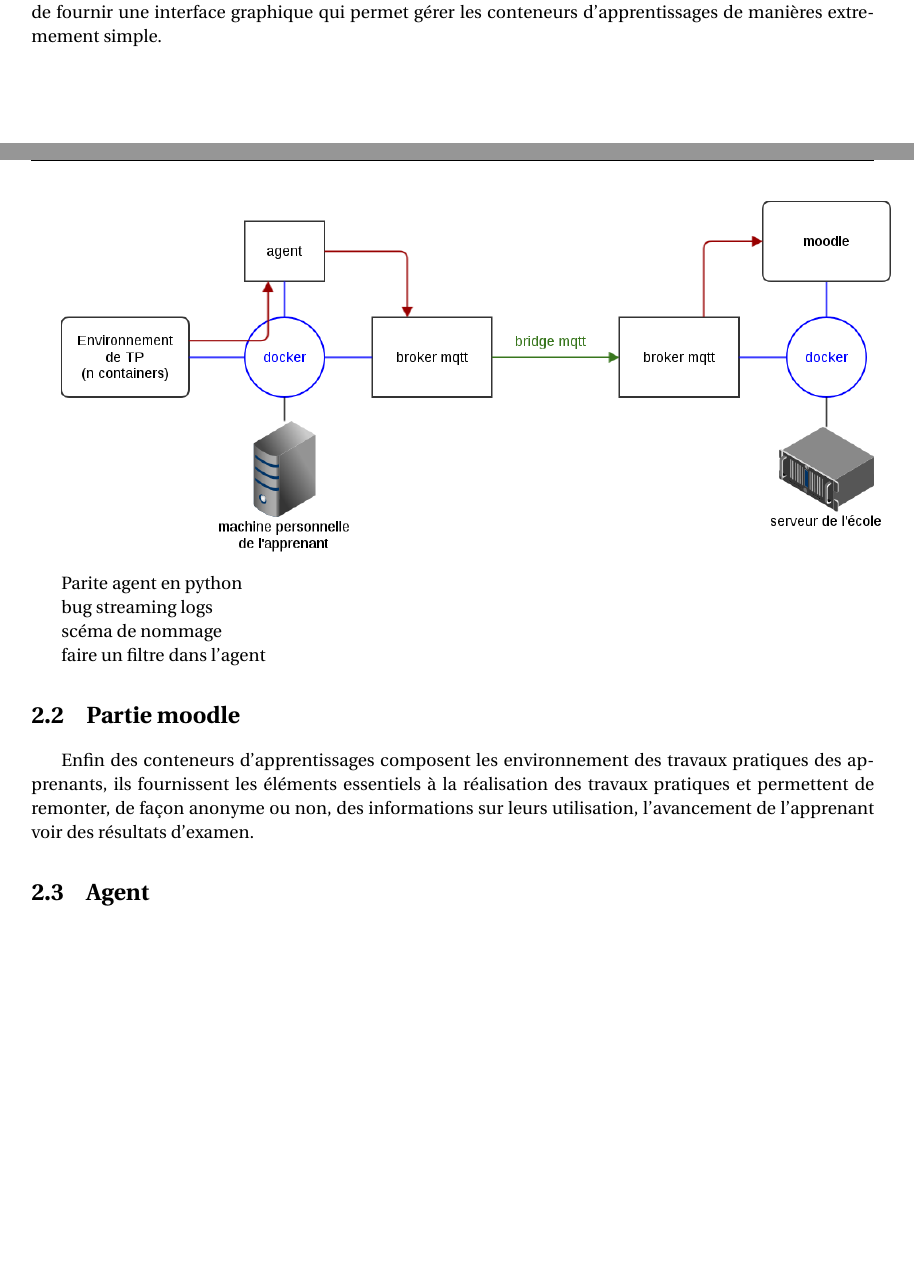
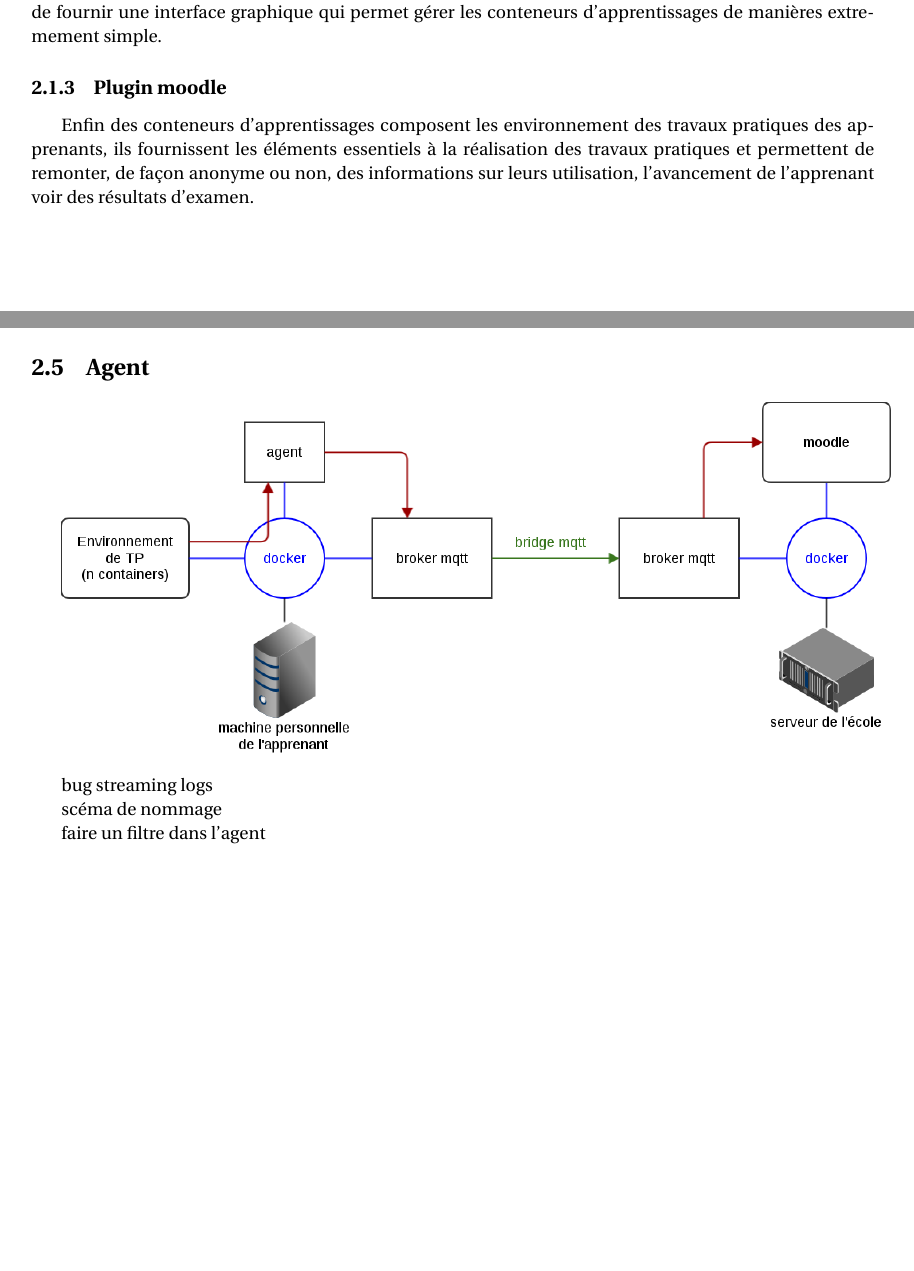
Before and after one commit to pfe-asr-2014/pfe-asr-2014.github.io, a LaTeX document (french/report.tex): two parts of pages 8 and 9 of 14 before the commit and two parts of pages 8 and 11 of 14 after it, joined at a grey line, cut so that both start at the same text, the shorter picture padded with empty space. Compiled offline with pdfLaTeX.

Commit message:
Hiérarchie

```diff
--- a/french/report.tex
+++ b/french/report.tex
@@ -260,25 +260,9 @@ Le coté apprenant est composé de deux conteneurs essentiels si déployer sur u
 
 Si l'environnement est disponible sur la machine de l'apprenant alors le conteneur Overview permet de fournir une interface graphique qui permet gérer les conteneurs d'apprentissages de manières extremement simple.
 
-
-\includegraphics[scale=0.45]{docker}
-
-Parite agent en python
-
-bug streaming logs
-
-scéma de nommage
-
-%erreur mqtt : https://bugs.eclipse.org/bugs/show_bug.cgi?format=multiple&id=446062
-
-faire un filtre dans l'agent
-
-
-\section{Partie moodle}
+\subsection{Plugin moodle}
 
 Enfin des conteneurs d'apprentissages composent les environnement des travaux pratiques des apprenants, ils fournissent les éléments essentiels à la réalisation des travaux pratiques et permettent de remonter, de façon anonyme ou non, des informations sur leurs utilisation, l'avancement de l'apprenant voir des résultats d'examen.
-
-\section{Agent}
 
 \section{Moodle}
 
@@ -342,6 +326,19 @@ tracker.on('.my-element').track('click');
 
 \section{Overview}
 
+\section{Agent}
+
+
+\includegraphics[scale=0.45]{docker}
+
+bug streaming logs
+
+scéma de nommage
+
+%erreur mqtt : https://bugs.eclipse.org/bugs/show_bug.cgi?format=multiple&id=446062
+
+faire un filtre dans l'agent
+
 \pagestyle{fancy}
 
 \chapter{Utilisation}
```
